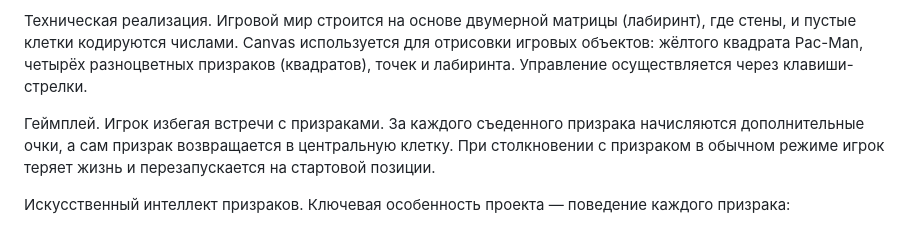
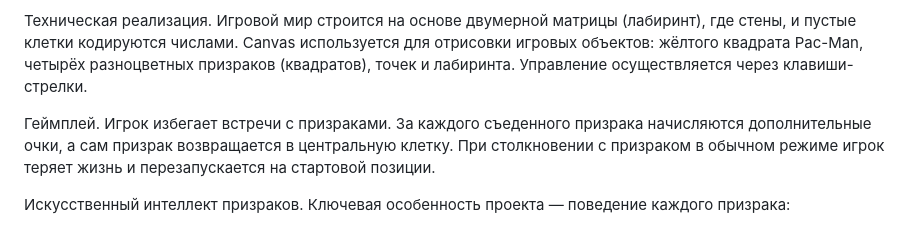
Before and after one commit to Amarsana06/My-projecn, a Markdown page: README.md, the part around the change. Drawn GitHub-style.

```diff
--- a/README.md
+++ b/README.md
@@ -7,7 +7,7 @@
 
 Техническая реализация. Игровой мир строится на основе двумерной матрицы (лабиринт), где стены, и пустые клетки кодируются числами. Canvas используется для отрисовки игровых объектов: жёлтого квадрата Pac-Man, четырёх разноцветных призраков (квадратов), точек и лабиринта. Управление осуществляется через клавиши-стрелки.
 
-Геймплей. Игрок избегая встречи с призраками. За каждого съеденного призрака начисляются дополнительные очки, а сам призрак возвращается в центральную клетку. При столкновении с призраком в обычном режиме игрок теряет жизнь и перезапускается на стартовой позиции.
+Геймплей. Игрок избегает встречи с призраками. За каждого съеденного призрака начисляются дополнительные очки, а сам призрак возвращается в центральную клетку. При столкновении с призраком в обычном режиме игрок теряет жизнь и перезапускается на стартовой позиции.
 
 Искусственный интеллект призраков. Ключевая особенность проекта — поведение каждого призрака:
 
```
